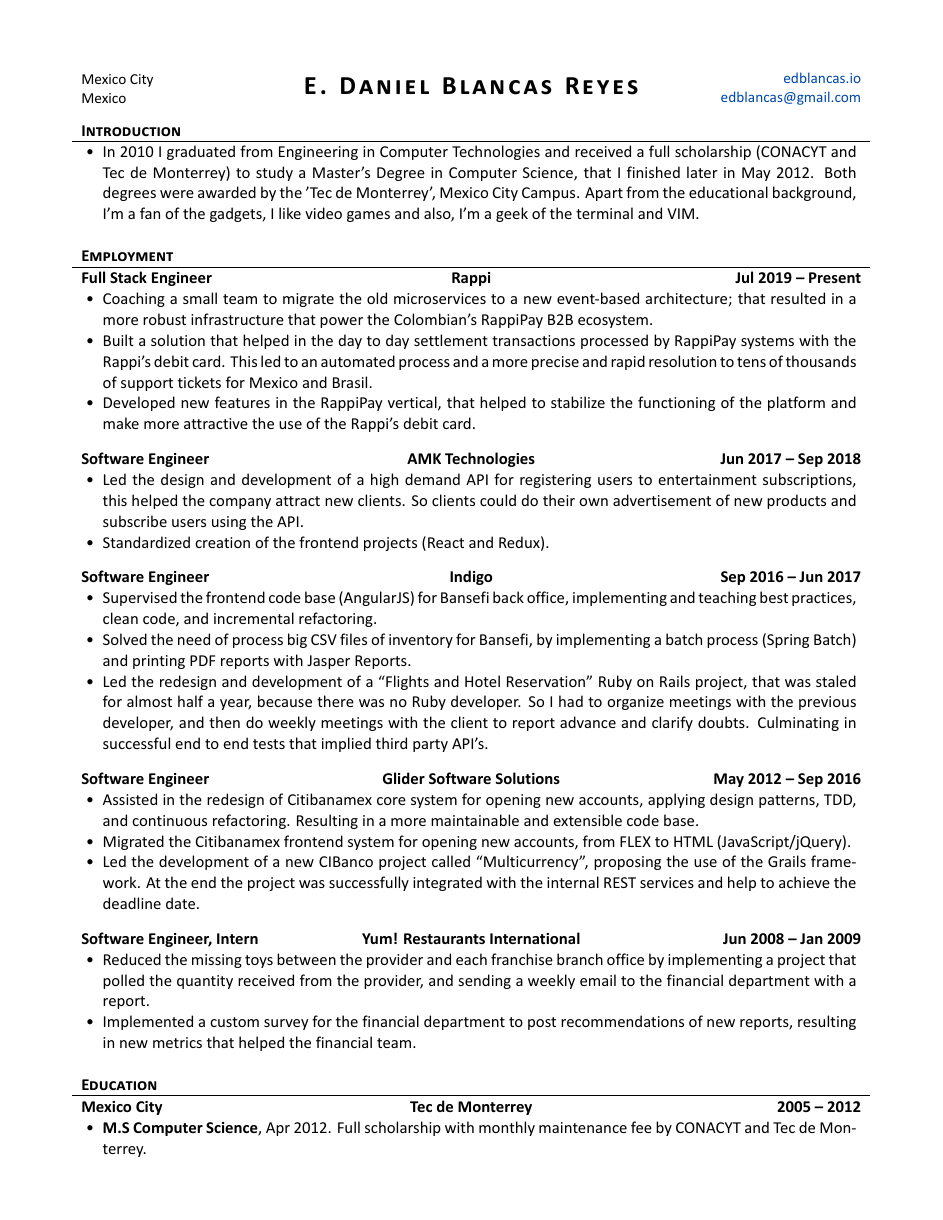
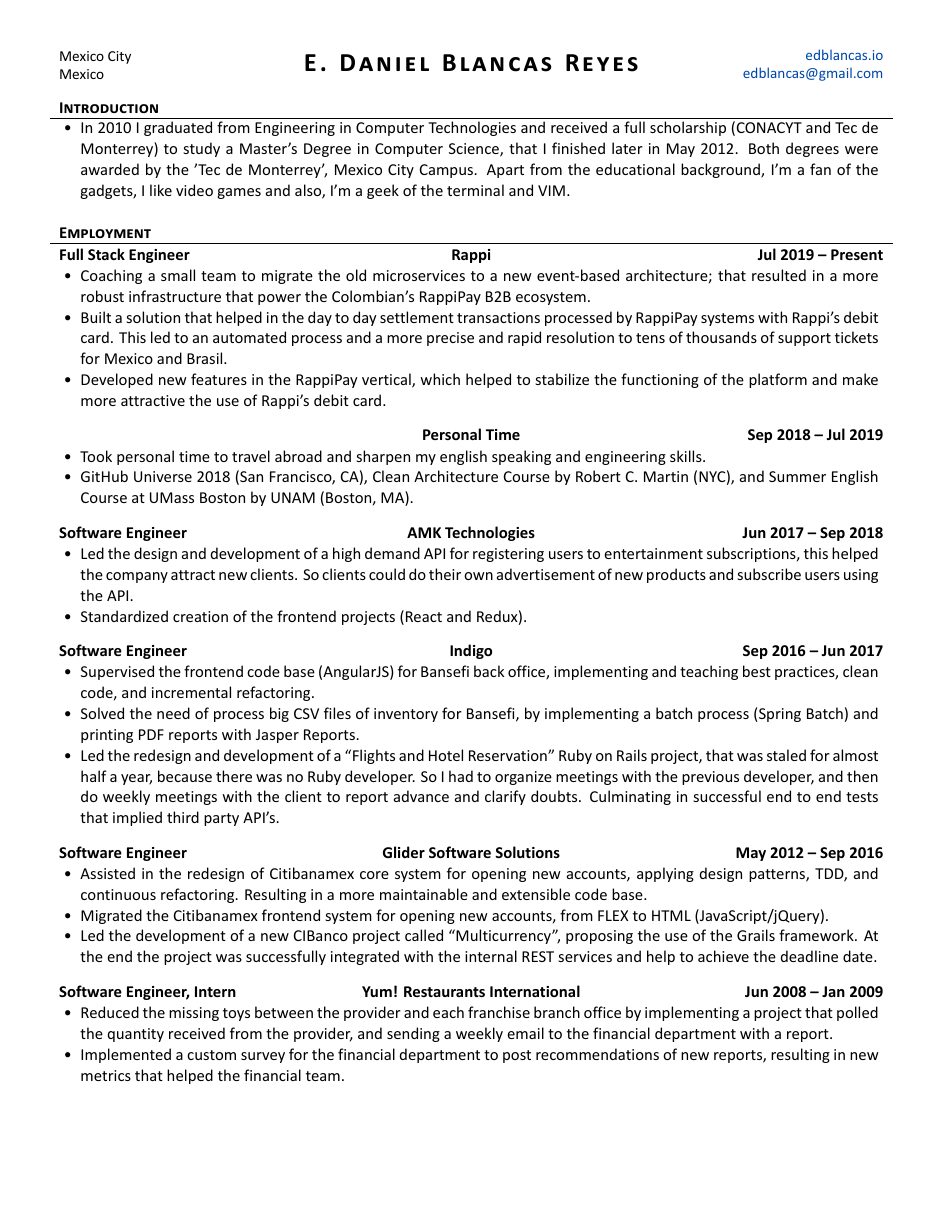
Before and after one commit to edblancas/edblancas.github.io, a LaTeX CV (cv/cv.tex): page 1 of 2. The pictures show the PDF file cv/cv.pdf that the author committed with the source.

Commit message:
add personal time and link to cv

```diff
--- a/cv/cv.tex
+++ b/cv/cv.tex
@@ -26,8 +26,20 @@
 % For mathematical symbols
 \usepackage{amsmath}
 
+% For links
+\usepackage{hyperref}
+\usepackage{xcolor}
+\usepackage{colortbl}
+% http://latexcolor.com/
+\definecolor{cobalt}{rgb}{0.0, 0.28, 0.67}
+\definecolor{nocolor}{rgb}{1.0, 1.0, 1.0}
+% url colors
+\hypersetup{colorlinks=true, linkcolor=cobalt, urlcolor=cobalt}
+% table color
+\arrayrulecolor{nocolor}
+
 % Replace the original values of the mcdowellcv template
-\geometry{left=0.65in,top=0.5in,right=0.65in,bottom=0.5in}
+\geometry{left=0.45in,top=0.45in,right=0.45in,bottom=0.45in}
 
 % Set applicant's personal data for header
 \name{E. Daniel Blancas Reyes}
@@ -58,6 +70,13 @@
 			\end{itemize}
 			\begin{itemize}
-				\item Developed new features in the RappiPay vertical, that helped to stabilize the functioning of the platform and make more attractive the use of the Rappi's debit card.
+				\item Developed new features in the RappiPay vertical, which helped to stabilize the functioning of the platform and make more attractive the use of Rappi's debit card.
+			\end{itemize}
+		\end{cvsubsection}
+
+		\begin{cvsubsection}{}{Personal Time}{Sep 2018 -- Jul 2019}
+			\begin{itemize}
+				\item Took personal time to travel abroad and sharpen my english speaking and engineering skills.
+				\item GitHub Universe 2018 (San Francisco, CA), Clean Architecture Course by Robert C. Martin (NYC), and Summer English Course at UMass Boston by UNAM (Boston, MA).
 			\end{itemize}
 		\end{cvsubsection}
 
@@ -96,6 +115,8 @@
 		\end{cvsubsection}
 	\end{cvsection}
 
+	\pagebreak
+
 	\begin{cvsection}{Education}
 		\begin{cvsubsection}{Mexico City}{Tec de Monterrey}{2005 -- 2012}
 			\begin{itemize}
```
Also changed, not shown: resume/resume.tex (+19 -3 lines), cv/cv.pdf, resume/resume.pdf, cv/cv.tex (2 more changed lines), 1 other file.
